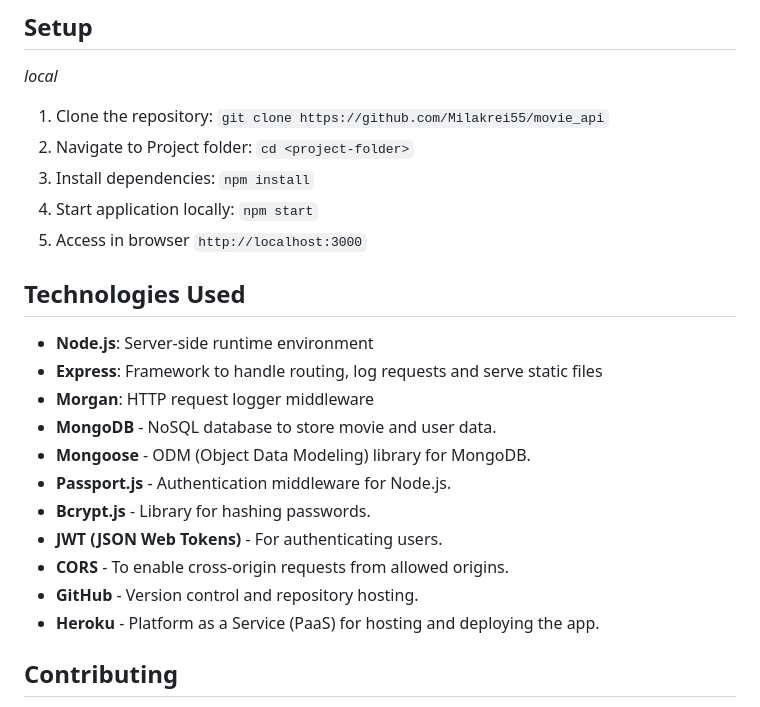
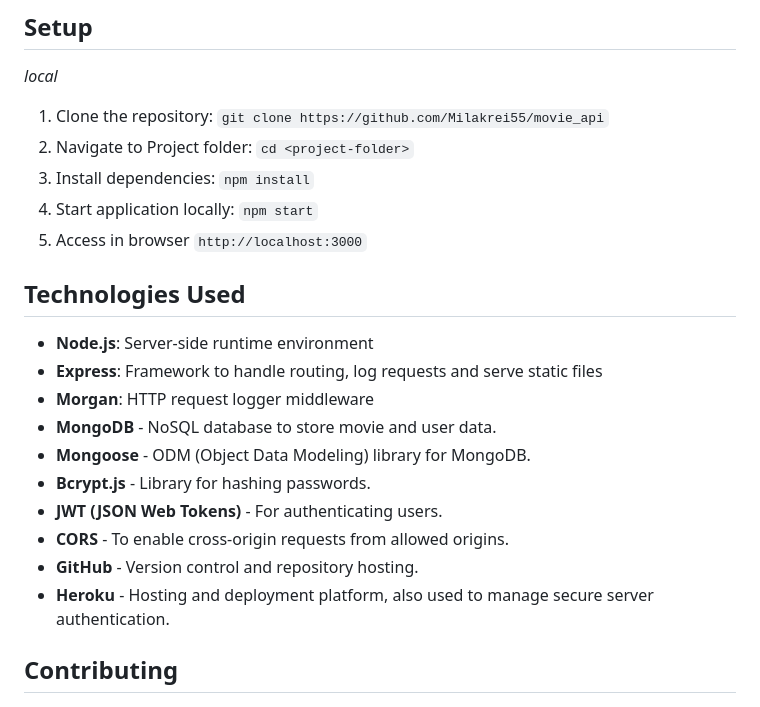
Before and after one commit to Milakrei55/movie_api, a Markdown page: README.md, the part around one of its changes. GitHub-like rendering.

```diff
--- a/README.md
+++ b/README.md
@@ -38,18 +38,19 @@
 4. Start application locally: `npm start`
 5. Access in browser `http://localhost:3000`
 
+
 ## Technologies Used
 - **Node.js**: Server-side runtime environment
 - **Express**: Framework to handle routing, log requests and serve static files
 - **Morgan**: HTTP request logger middleware
 - **MongoDB** - NoSQL database to store movie and user data.
 - **Mongoose** - ODM (Object Data Modeling) library for MongoDB.
-- **Passport.js** - Authentication middleware for Node.js.
 - **Bcrypt.js** - Library for hashing passwords.
 - **JWT (JSON Web Tokens)** - For authenticating users.
 - **CORS** - To enable cross-origin requests from allowed origins.
 - **GitHub** - Version control and repository hosting.
-- **Heroku** - Platform as a Service (PaaS) for hosting and deploying the app.
+- **Heroku** - Hosting and deployment platform, also used to manage secure server authentication.
+
 
 ## Contributing
 
```
Also changed, not shown: other parts of README.md (+41 -0 lines).
